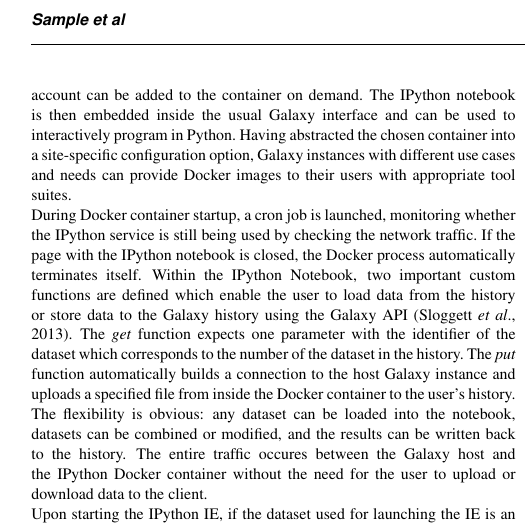
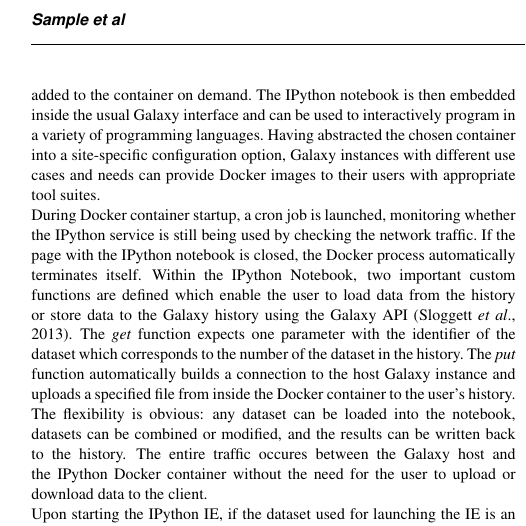
Before and after one commit to bgruening/ipython-galaxy-publication, a LaTeX paper (latex/document.tex): part of one column of page 2 of 3, cut so that both start at the same text. Compiled offline with pdfLaTeX.

Commit message:
It's not restricted to python.

```diff
--- a/latex/document.tex
+++ b/latex/document.tex
@@ -81,7 +81,7 @@ By providing a Docker image with a full suite of Python scientific analysis tool
 to immediately perform their analysis and calculations. Additional Python packages can be installed with Python
 package managers, e.g.\ pip. The same holds for R packages. Moreover, tools that can be installed in a non-privileged user account can be added to the container on demand.
 % RFY: Same as above. Pip and R need to be referenced
-The IPython notebook is then embedded inside the usual Galaxy interface and can be used to interactively program in Python.
+The IPython notebook is then embedded inside the usual Galaxy interface and can be used to interactively program in a variety of programming languages.
 Having abstracted the chosen container into a site-specific configuration option, Galaxy instances with different use cases
 and needs can provide Docker images to their users with appropriate tool suites.\\
 During Docker container startup, a cron job is launched, monitoring whether the IPython service
```
